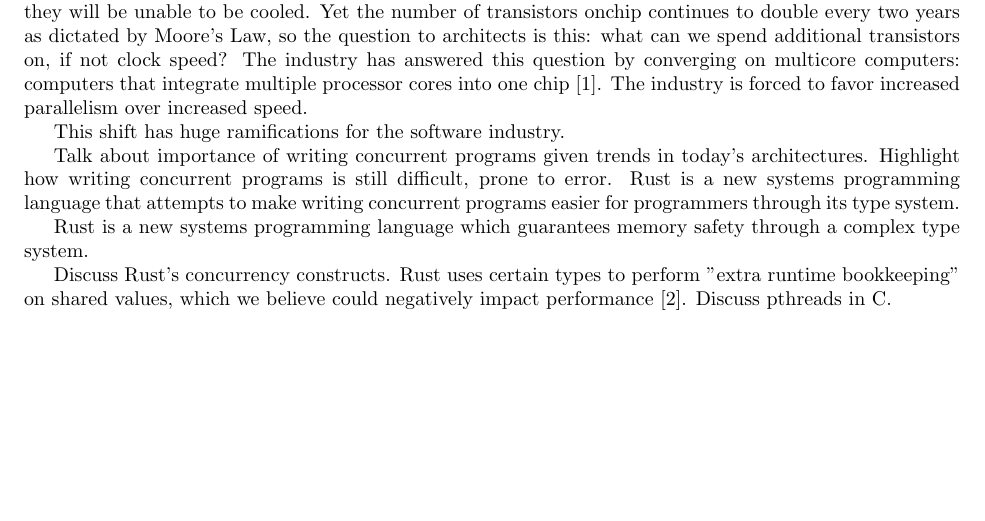
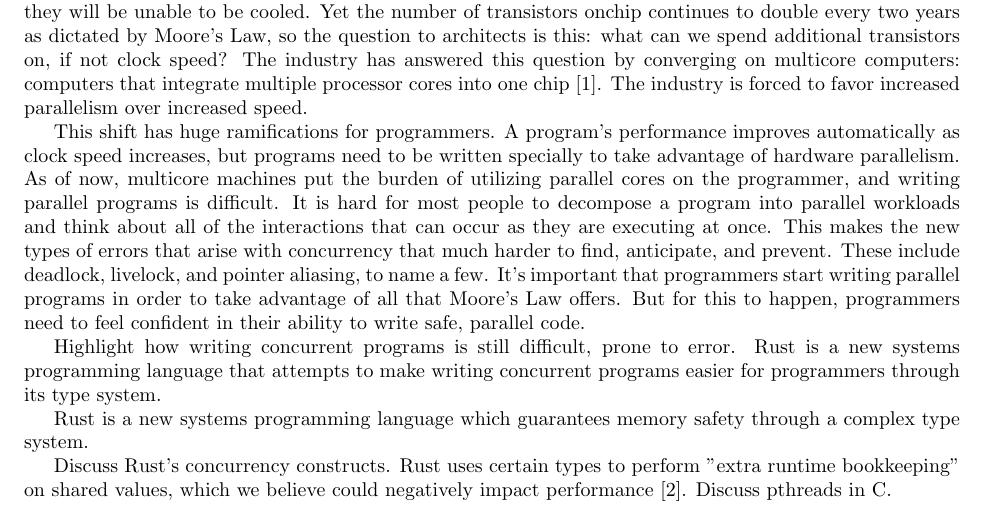
Before and after one commit to rjw245/ee194_final_proj, a LaTeX document (proposal/proposal.tex): part of page 1 of 2, cut so that both start at the same text, the shorter picture padded with empty space. Compiled offline with pdfLaTeX.

Commit message:
Elaborated on need for concurrency, why parallel prog is hard

```diff
--- a/proposal/proposal.tex
+++ b/proposal/proposal.tex
@@ -16,32 +16,42 @@
 %%% The Meat %%%
 
 \section*{Background}
+
 Computer architects today are faced with a power wall. CPU clock speeds cannot increase any further, else they will be unable to be cooled. Yet the number of transistors onchip continues to double every two years as dictated by Moore's Law, so the question to architects is this: what can we spend additional transistors on, if not clock speed? The industry has answered this question by converging on multicore computers: computers that integrate multiple processor cores into
 one chip \cite{Larus:2009}. The industry is forced to favor increased parallelism over increased speed.
 
-This shift has huge ramifications for the software industry.
+This shift has huge ramifications for programmers. A program's performance improves automatically as clock speed increases, but programs need to be written specially to take advantage of hardware parallelism. As of now, multicore machines put the burden of utilizing parallel cores on the programmer, and writing parallel programs is difficult. It is hard for most people to decompose a program into parallel workloads and think about all of the interactions that can occur as they
+are executing at once. This makes the new types of errors that arise with concurrency that much harder to find, anticipate, and prevent. These include deadlock, livelock, and pointer aliasing, to name a few. It's important that programmers start writing parallel programs in order to take advantage of all that Moore's Law offers. But for this to happen, programmers need to feel confident in their ability to write safe, parallel code.
 
-Talk about importance of writing concurrent programs given trends in today's architectures. Highlight how writing concurrent programs is still difficult, prone to error. Rust is a new systems programming language that attempts to make writing concurrent programs easier for programmers through its type system.
+Highlight how writing concurrent programs is still difficult, prone to error. Rust is a new systems programming language that attempts to make writing concurrent programs easier for programmers through its type system.
 
 Rust is a new systems programming language which guarantees memory safety through a complex type system.
 
 Discuss Rust's concurrency constructs. Rust uses certain types to perform "extra runtime bookkeeping" on shared values, which we believe could negatively impact performance \cite{rust-lang.org}. Discuss pthreads in C.
 
+
 \section*{Goal and Description}
+
 Rust's new concurrency constructs make writing concurrent code safer and easier by preventing concurrency errors at compile time. We are interested in comparing the performance of threading in Rust and in C to see if Rust's new constructs affect its peformance in anyway. In other words, Rust helps programmers write concurrent code, but at what cost to performance?
 
 What metrics are we interested in?
 
+
 \section*{Methodology}
+
 Rust and C are inherently different in many ways unrelated to their implementations of concurrency, so we will need to isolate how each one's implementations of concurrency impact performance. We will do this in the following way.
 
 We will choose a set of benchmarks that can be run both serially and parallelized. We will implement a serial and multithreaded version of each benchmark in both C and Rust. We will use the single-threaded benchmarks to
 establish a baseline comparison between the two languages. Then any further differences in performance that arise during the multithreaded tests can be conclusively attributed to each language's implementation of concurrency.
 
+
 \section*{Equipment and Tools}
+
 We will be writing code in C and Rust. For more convincing analysis, we will compile our C code using both clang and gcc. Rust will be compiled with the standard rustc compiler. We are still in the process of selecting a suite of benchmarks to use. Once we have chosen a set of benchmarks and ported them to Rust, we will run our simulations in the SNIPER Multi-Core Simulator \cite{Sniper} on the Linux compute servers hosted at Tufts University.
 
+
 \section*{Timeline}
+
 
 %%% References %%%
 \bibliographystyle{unsrt}
```
Also changed, not shown: proposal/proposal.pdf.
